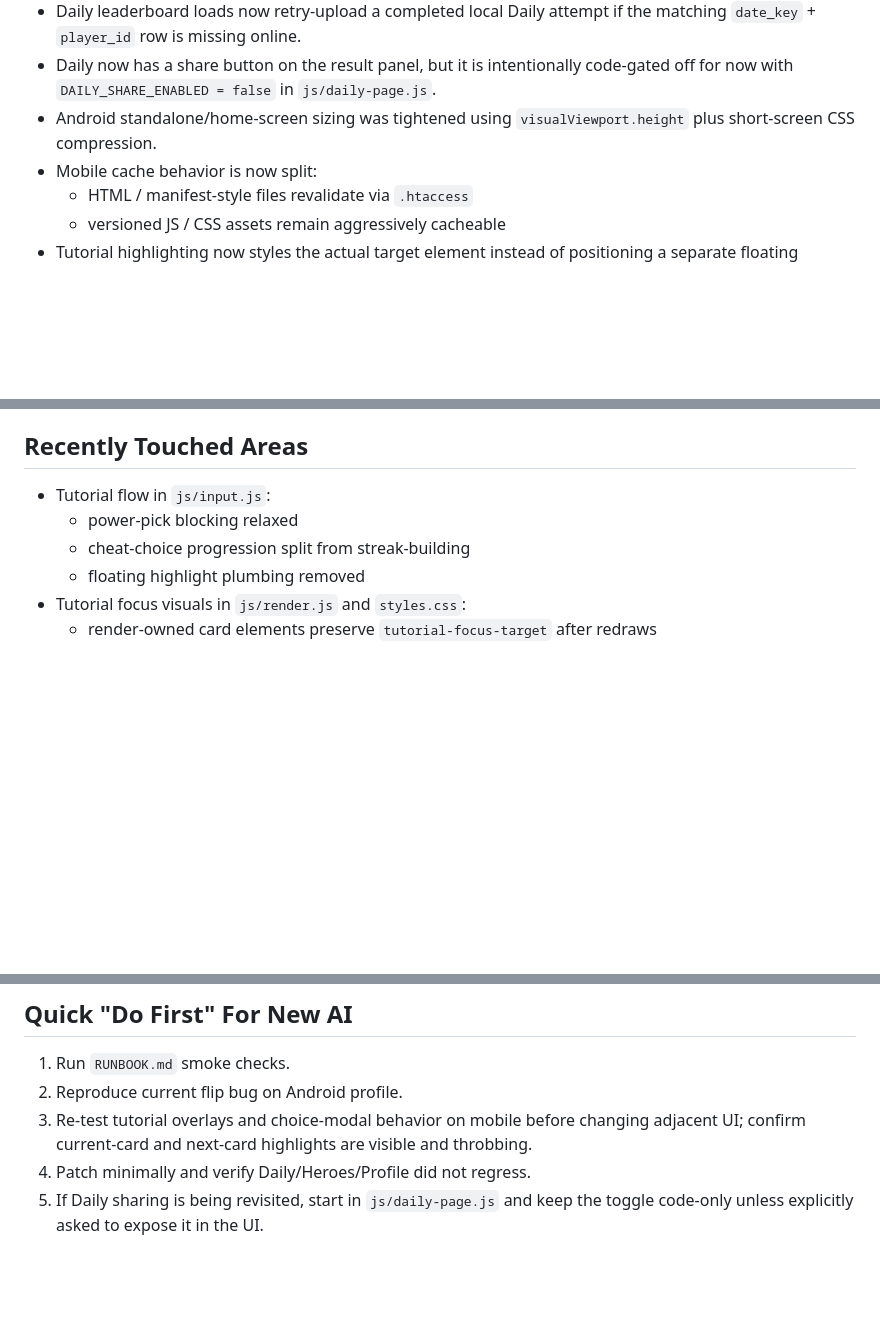
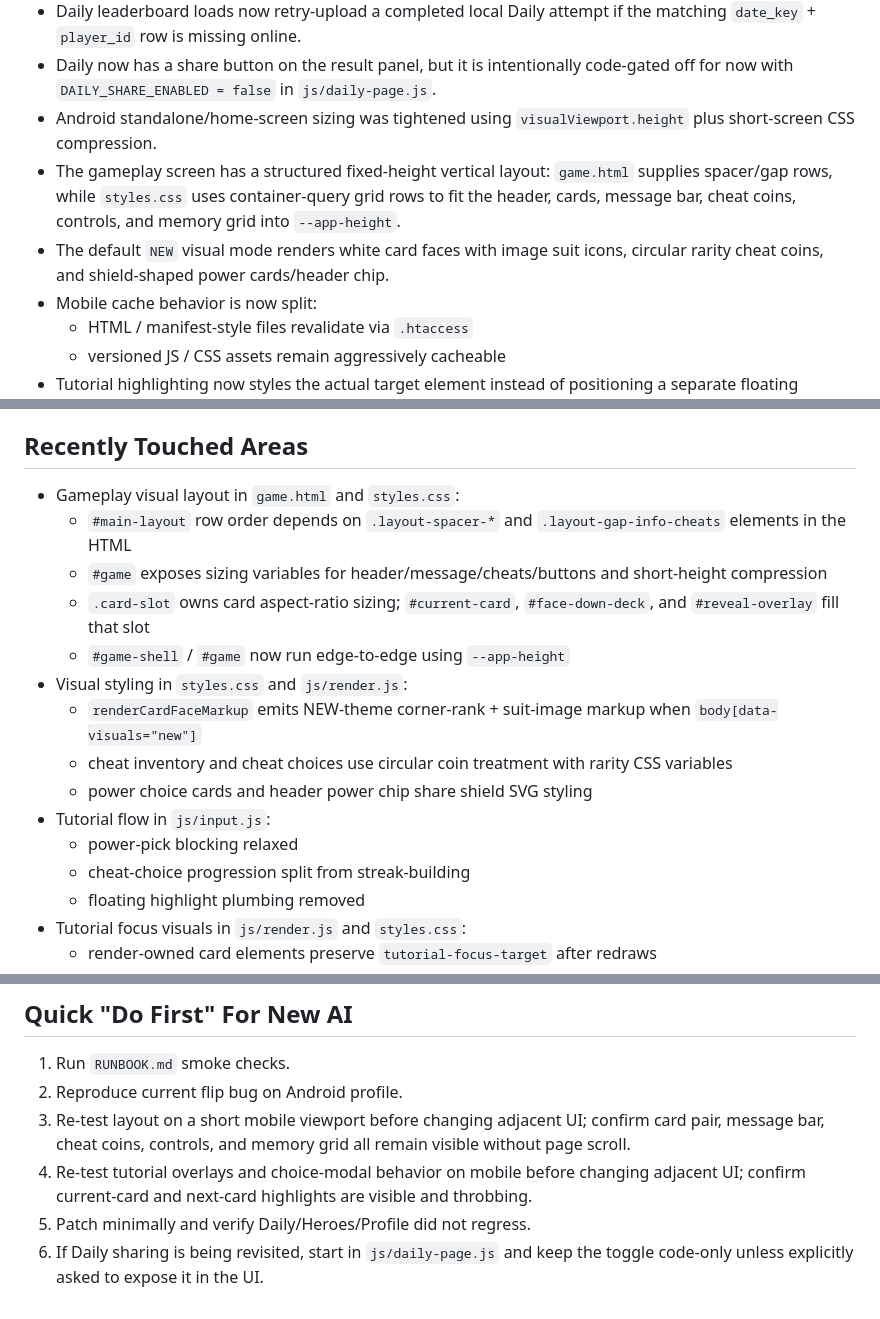
Before and after one commit to byronic-games/proto2203xyz, a Markdown page: HANDOVER.md, 3 parts joined by grey strips. GitHub-like rendering; blank space fills up the shorter version.

Commit message:
docs: add visual pass handover notes

```diff
--- a/HANDOVER.md
+++ b/HANDOVER.md
@@ -17,6 +17,8 @@
 - Daily leaderboard loads now retry-upload a completed local Daily attempt if the matching `date_key` + `player_id` row is missing online.
 - Daily now has a share button on the result panel, but it is intentionally code-gated off for now with `DAILY_SHARE_ENABLED = false` in `js/daily-page.js`.
 - Android standalone/home-screen sizing was tightened using `visualViewport.height` plus short-screen CSS compression.
+- The gameplay screen has a structured fixed-height vertical layout: `game.html` supplies spacer/gap rows, while `styles.css` uses container-query grid rows to fit the header, cards, message bar, cheat coins, controls, and memory grid into `--app-height`.
+- The default `NEW` visual mode renders white card faces with image suit icons, circular rarity cheat coins, and shield-shaped power cards/header chip.
 - Mobile cache behavior is now split:
   - HTML / manifest-style files revalidate via `.htaccess`
   - versioned JS / CSS assets remain aggressively cacheable
@@ -37,6 +39,15 @@
 - Status: still reported as broken on-device; see `KNOWN_ISSUES.md`.
 
 ## Recently Touched Areas
+- Gameplay visual layout in `game.html` and `styles.css`:
+  - `#main-layout` row order depends on `.layout-spacer-*` and `.layout-gap-info-cheats` elements in the HTML
+  - `#game` exposes sizing variables for header/message/cheats/buttons and short-height compression
+  - `.card-slot` owns card aspect-ratio sizing; `#current-card`, `#face-down-deck`, and `#reveal-overlay` fill that slot
+  - `#game-shell` / `#game` now run edge-to-edge using `--app-height`
+- Visual styling in `styles.css` and `js/render.js`:
+  - `renderCardFaceMarkup` emits NEW-theme corner-rank + suit-image markup when `body[data-visuals="new"]`
+  - cheat inventory and cheat choices use circular coin treatment with rarity CSS variables
+  - power choice cards and header power chip share shield SVG styling
 - Tutorial flow in `js/input.js`:
   - power-pick blocking relaxed
   - cheat-choice progression split from streak-building
@@ -61,6 +72,7 @@
 ## Quick "Do First" For New AI
 1. Run `RUNBOOK.md` smoke checks.
 2. Reproduce current flip bug on Android profile.
-3. Re-test tutorial overlays and choice-modal behavior on mobile before changing adjacent UI; confirm current-card and next-card highlights are visible and throbbing.
-4. Patch minimally and verify Daily/Heroes/Profile did not regress.
-5. If Daily sharing is being revisited, start in `js/daily-page.js` and keep the toggle code-only unless explicitly asked to expose it in the UI.
+3. Re-test layout on a short mobile viewport before changing adjacent UI; confirm card pair, message bar, cheat coins, controls, and memory grid all remain visible without page scroll.
+4. Re-test tutorial overlays and choice-modal behavior on mobile before changing adjacent UI; confirm current-card and next-card highlights are visible and throbbing.
+5. Patch minimally and verify Daily/Heroes/Profile did not regress.
+6. If Daily sharing is being revisited, start in `js/daily-page.js` and keep the toggle code-only unless explicitly asked to expose it in the UI.
```
